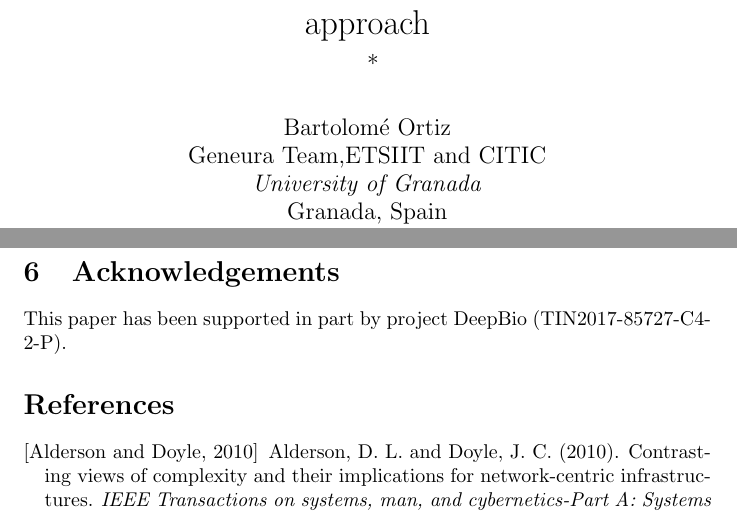
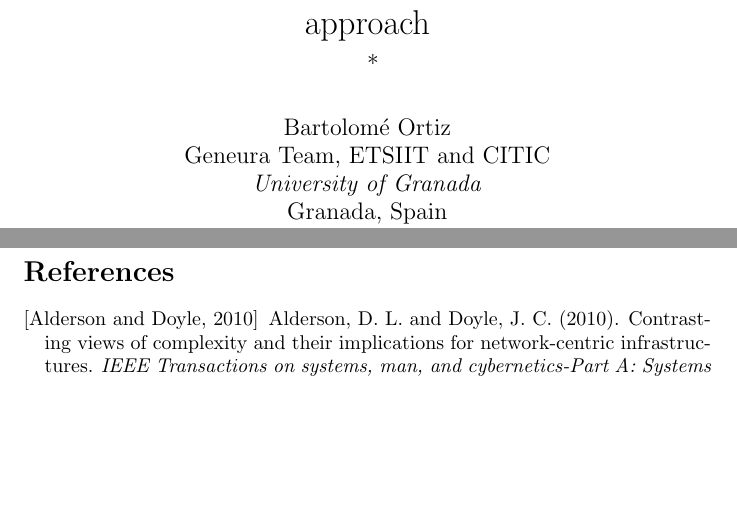
Before and after one commit to geneura-papers/2019-SASO-Repos-Powerlaws, a LaTeX paper (analyzing-repos-saso19.tex): two parts of pages 1 and 14 of 15, joined at a grey line, cut so that both start at the same text, the shorter picture padded with empty space. Compiled offline with pdfLaTeX.

Commit message:
Eliminates acknowledgements that were already in

```diff
--- a/analyzing-repos-saso19.tex
+++ b/analyzing-repos-saso19.tex
@@ -683,10 +683,6 @@ and \LaTeX) is open source. Furthermore, all the scripts used and data
 obtained (curated and not curated) are open and can be checked at
 \url{https://github.com/geneura-papers/2019-SASO-Repos-Powerlaws}.
 
-\section{Acknowledgements}
-
-This paper has been supported in part by project DeepBio (TIN2017-85727-C4-2-P).
-
 \bibliographystyle{apalike}
 \bibliography{geneura,biblio}
 
```
Also changed, not shown: analyzing-repos-saso19.tex (4 more changed lines).
